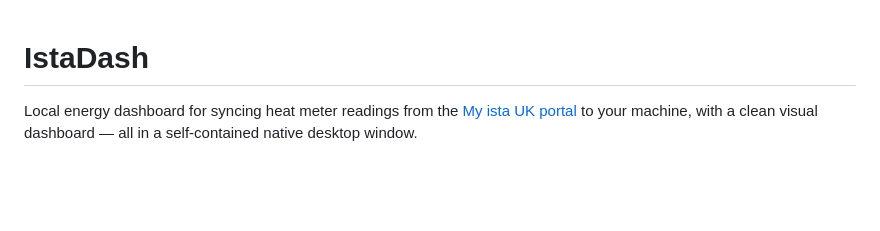
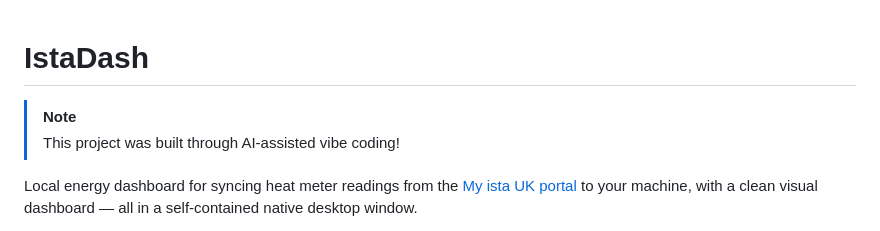
Before and after one commit to asadislam94/istadash, a Markdown page: README.md, the part around the change. Drawn GitHub-style; blank space fills up the shorter version.

Commit message:
vibe coding note

```diff
--- a/README.md
+++ b/README.md
@@ -1,4 +1,7 @@
 # IstaDash
+
+> [!NOTE]
+> This project was built through AI-assisted vibe coding!
 
 Local energy dashboard for syncing heat meter readings from the [My ista UK portal](https://myista.co.uk) to your machine, with a clean visual dashboard — all in a self-contained native desktop window.
 
```
